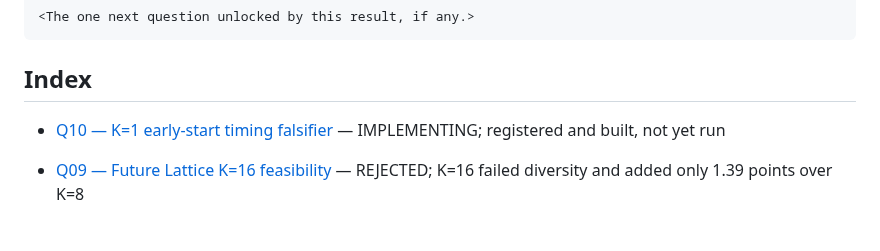
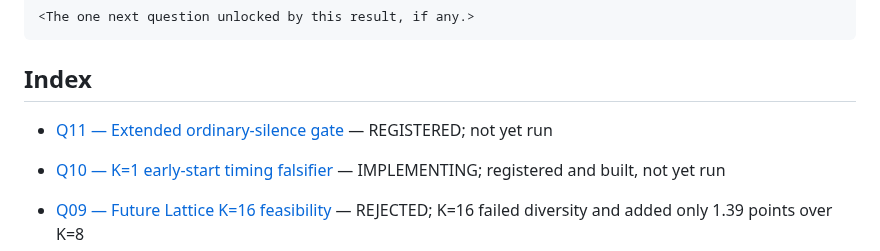
Before and after one commit to r3dbars/tilde, a Markdown page: docs/experiments/README.md, the part around the change. GitHub-like rendering; blank space fills up the shorter version.

Commit message:
lab: preregister Q11 extended ordinary-silence gate; log the mining sweep
Co-Authored-By: Claude Fable 5 <noreply@anthropic.com>

```diff
--- a/docs/experiments/README.md
+++ b/docs/experiments/README.md
@@ -154,6 +154,7 @@ Completed: <ISO-8601 UTC>
 
 ## Index
 
+- [Q11 — Extended ordinary-silence gate](Q11-ordinary-silence-gate.md) — REGISTERED; not yet run
 - [Q10 — K=1 early-start timing falsifier](Q10-early-start-timing-falsifier.md) — IMPLEMENTING; registered and built, not yet run
 - [Q09 — Future Lattice K=16 feasibility](Q09-future-lattice-k16-feasibility.md) — REJECTED; K=16 failed diversity and added only 1.39 points over K=8
 - [Q08 — Local prompt-cache reuse study](Q08-prompt-cache-study.md) — REJECTED; p95 gain 0.47%, below 10% target; no promotion
```
Also changed, not shown: docs/experiments/Q11-ordinary-silence-gate.md (added, +117 -0 lines), docs/research/lab-log.md (+43 -0 lines).
